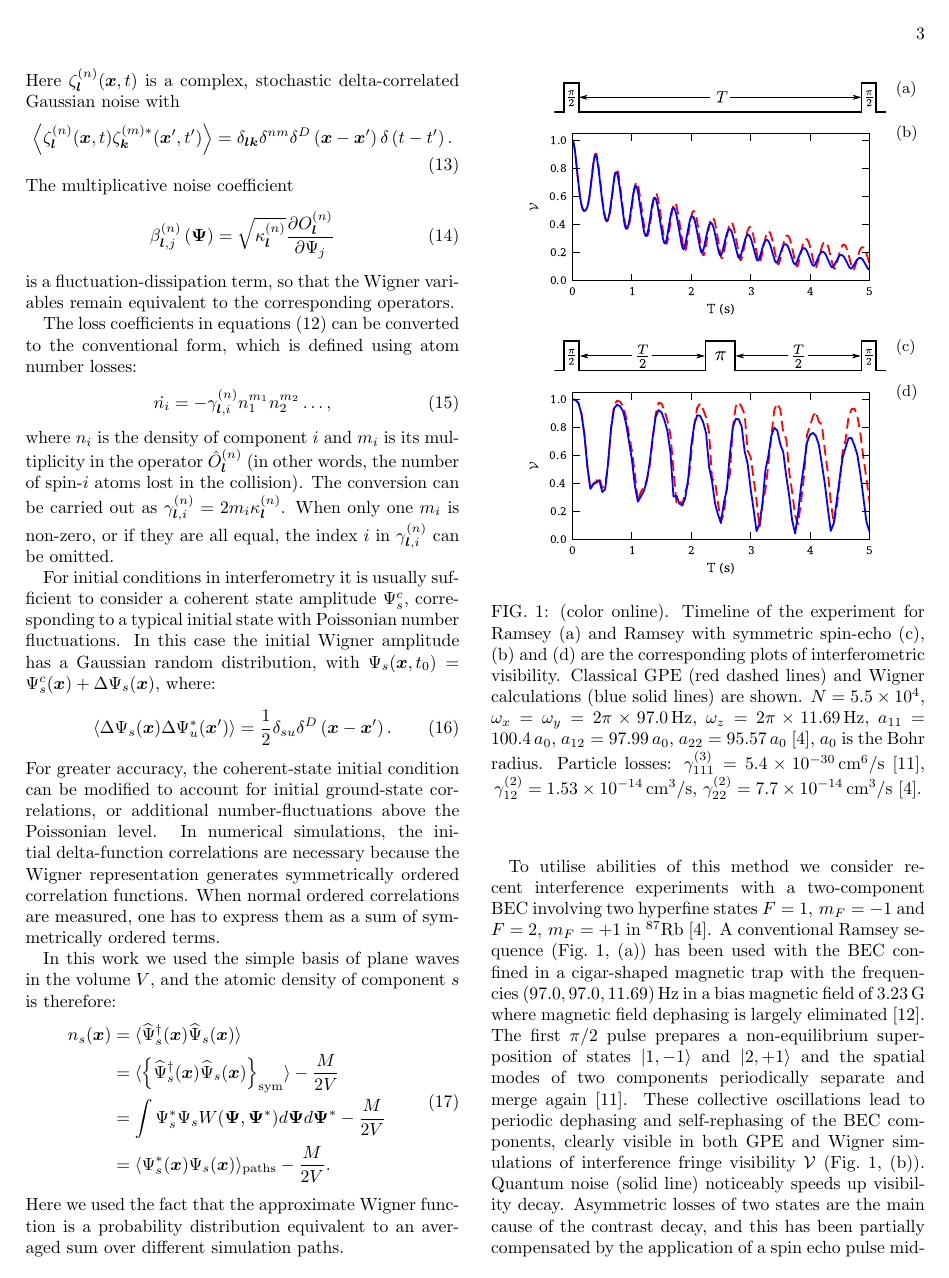
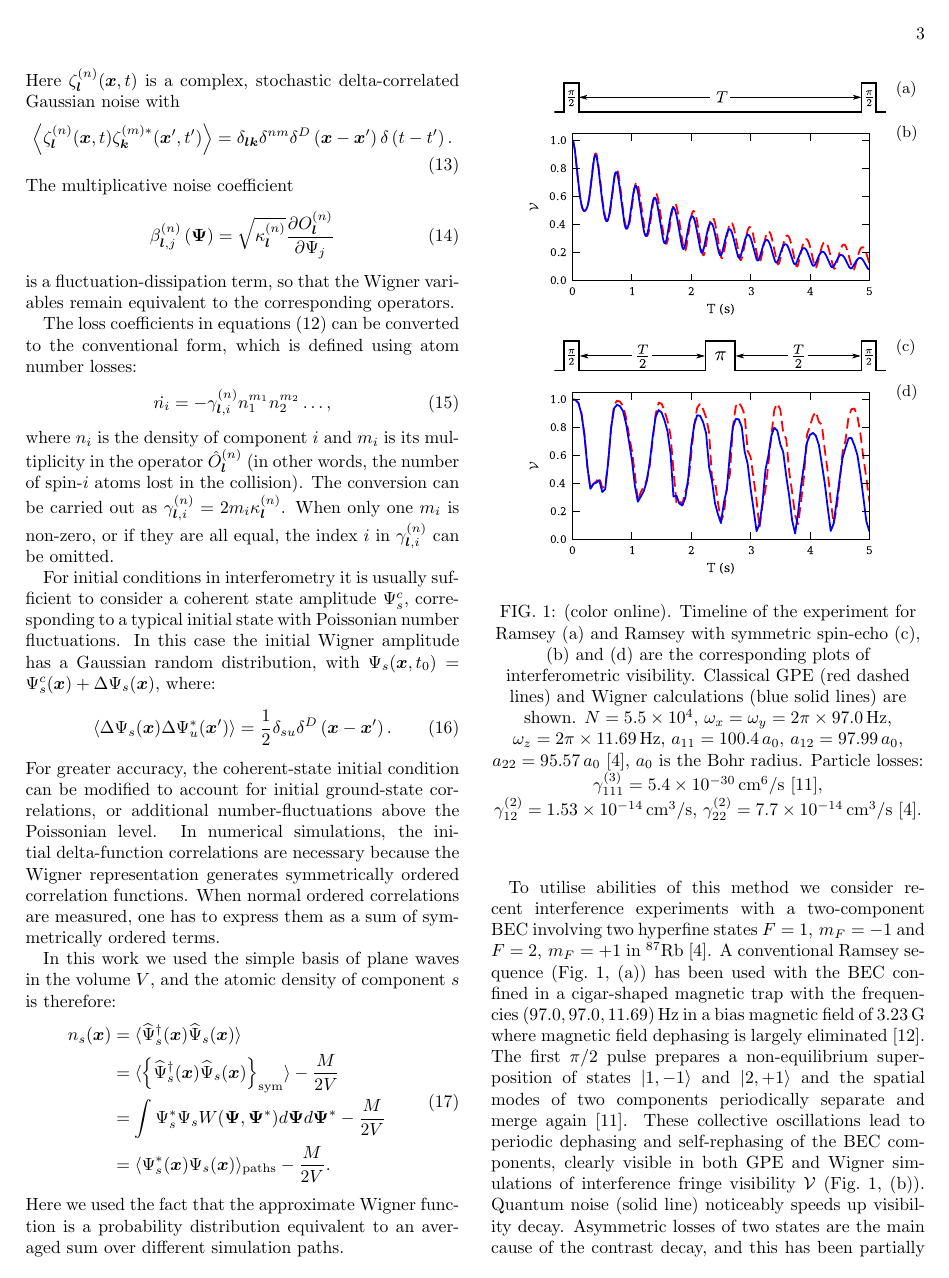
Before and after one commit to fjarri-attic/qsim_letter_2011, a LaTeX paper (qsim.tex): page 3 of 4. Compiled offline with pdfLaTeX.

Commit message:
qsim.tex: added parameters to document class

```diff
--- a/qsim.tex
+++ b/qsim.tex
@@ -1,24 +1,16 @@
-\documentclass[aps,prl,twocolumn,showpacs,amsmath,amssymb,superscriptaddress]{revtex4-1}
+\documentclass[aps,prl,twocolumn,showpacs,amsmath,amssymb,superscriptaddress,flushbottom,noraggedfooter]{revtex4-1}
 
 \usepackage{graphicx}
-\usepackage[justification=centerlast]{caption} % FIXME: 'justified' should be default, but it does not work
+%\usepackage[justification=justified]{caption} % FIXME: 'justified' should be default, but it does not work
 \usepackage{subfig}
-\usepackage{amsbsy}
 \usepackage{amssymb}
-\usepackage{esint}
 \usepackage{bm}
-\usepackage[usenames]{color}
-\usepackage[shortcuts]{extdash}
-
-\newcommand{\bogdansremark}[1]{\textcolor{red}{{[}BO: #1{]}}}
-\newcommand{\petersremark}[1]{\textcolor{cyan}{{[}PD: #1{]}}}
-\newcommand{\andreisremark}[1]{\textcolor{green}{{[}AS: #1{]}}}
 
 % macros for different symbols
 \newcommand{\Rb}{$^{87}$Rb}
 \newcommand{\figref}[1]{Fig.~\ref{#1}}
-\newcommand{\bra}[1]{\mbox{\ensuremath{\langle #1 |}}}
-\newcommand{\ket}[1]{\mbox{\ensuremath{| #1 \rangle}}}
+\newcommand{\bra}[1]{\mbox{\ensuremath{\langle #1 \vert}}}
+\newcommand{\ket}[1]{\mbox{\ensuremath{\vert #1 \rangle}}}
 \newcommand{\xvec}{\boldsymbol{x}}
 \newcommand{\ivec}{\boldsymbol{i}}
 \newcommand{\jvec}{\boldsymbol{j}}
```
